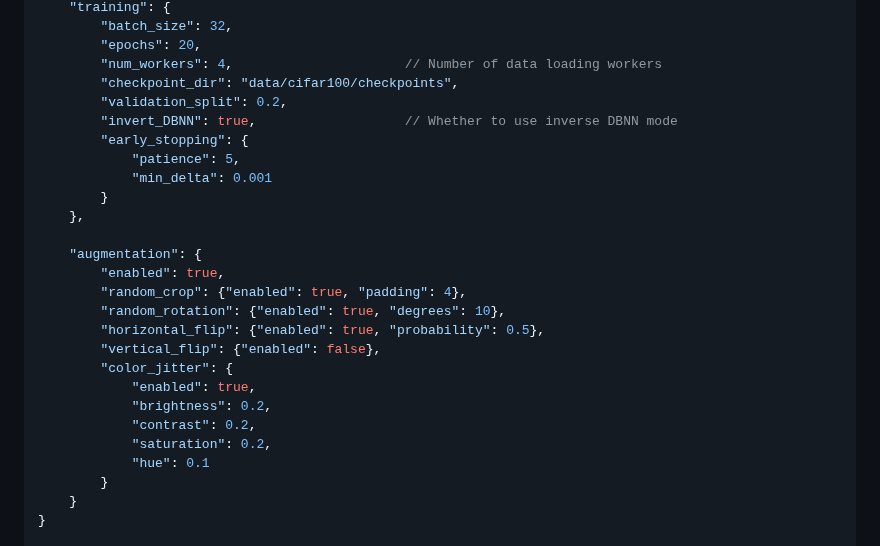
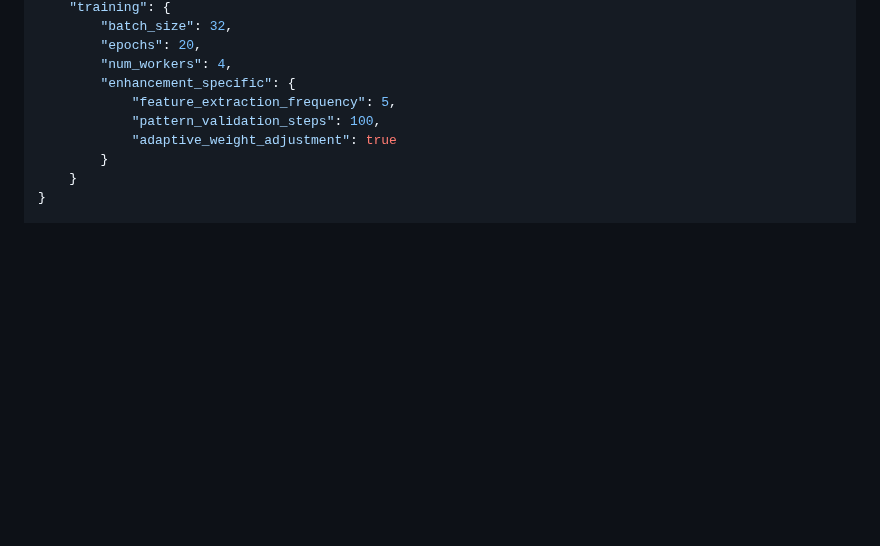
Before and after one commit to sajeethphilip/IDBNN, a Markdown page: README.md, the part around one of its changes. Drawn GitHub-style; blank space fills up the shorter version.

```diff
--- a/README.md
+++ b/README.md
@@ -127,28 +166,11 @@ For each adaptive round:
     "training": {
         "batch_size": 32,
         "epochs": 20,
-        "num_workers": 4,                      // Number of data loading workers
-        "checkpoint_dir": "data/cifar100/checkpoints",
-        "validation_split": 0.2,
-        "invert_DBNN": true,                   // Whether to use inverse DBNN mode
-        "early_stopping": {
-            "patience": 5,
-            "min_delta": 0.001
-        }
-    },
-
-    "augmentation": {
-        "enabled": true,
-        "random_crop": {"enabled": true, "padding": 4},
-        "random_rotation": {"enabled": true, "degrees": 10},
-        "horizontal_flip": {"enabled": true, "probability": 0.5},
-        "vertical_flip": {"enabled": false},
-        "color_jitter": {
-            "enabled": true,
-            "brightness": 0.2,
-            "contrast": 0.2,
-            "saturation": 0.2,
-            "hue": 0.1
+        "num_workers": 4,
+        "enhancement_specific": {
+            "feature_extraction_frequency": 5,
+            "pattern_validation_steps": 100,
+            "adaptive_weight_adjustment": true
         }
     }
 }
```
Also changed, not shown: other parts of README.md (+83 -44 lines).
